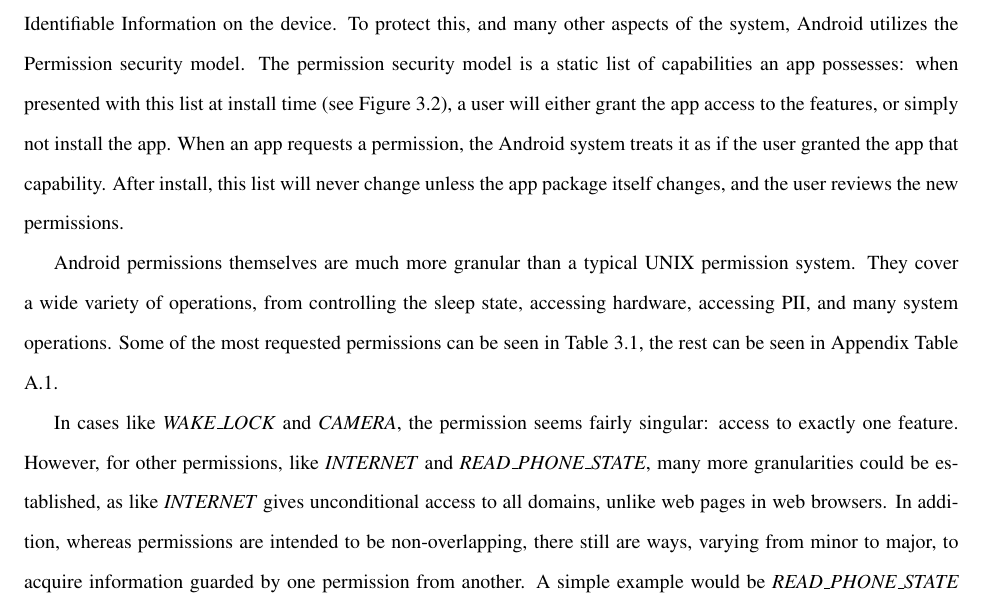
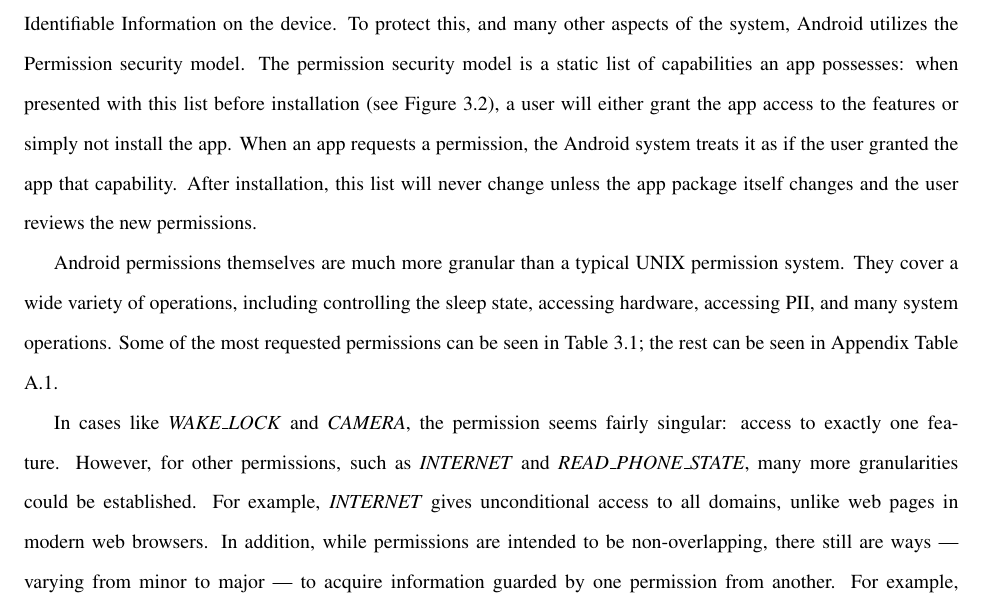
Before and after one commit to rjmarsan/masters-thesis, a LaTeX thesis (thesis.tex, which reads chapters/permissions.tex): part of page 19 of 68, cut so that both start at the same text. Compiled offline with pdfLaTeX.

Commit message:
Proofreading more permissions chapter stuff

```diff
--- a/chapters/permissions.tex
+++ b/chapters/permissions.tex
@@ -18,7 +18,7 @@
 Android was built from the ground-up to be composed of strongly isolated modules with little dependencies. No traditional SysV IPC is allowed; instead Android provides its own inter-app communication built off of its Intent system. Intents on Android, as described in the documentation, are ``an abstract description of an operation to be performed... An Intent provides a facility for performing late runtime binding between the code in different applications. Its most significant use is in the launching of activities, where it can be thought of as the glue between activities. It is basically a passive data structure holding an abstract description of an action to be performed''\citep{androidintents}. Intents allow apps to describe the operation they would like to perform, without explicitly identifying a recipient. For example, when the intent \textit{ACTION\_VIEW} is sent with data ``http://google.com'', Android searches through all installed apps that designate that they respond to that intent and will pick one to deliver it to; in this case, the \textit{Browser} would respond.
 
 \section{Android Permissions}
-The highly modular and decentralized aspect of Android makes it extremely easy to tap into virtually all Personally Identifiable Information on the device. To protect this, and many other aspects of the system, Android utilizes the Permission security model. The permission security model is a static list of capabilities an app possesses: when presented with this list at install time (see Figure \ref{fig:gpstorepermissions}), a user will either grant the app access to the features, or simply not install the app. When an app requests a permission, the Android system treats it as if the user granted the app that capability. After install, this list will never change unless the app package itself changes, and the user reviews the new permissions.
+The highly modular and decentralized aspect of Android makes it extremely easy to tap into virtually all Personally Identifiable Information on the device. To protect this, and many other aspects of the system, Android utilizes the Permission security model. The permission security model is a static list of capabilities an app possesses: when presented with this list before installation (see Figure \ref{fig:gpstorepermissions}), a user will either grant the app access to the features or simply not install the app. When an app requests a permission, the Android system treats it as if the user granted the app that capability. After installation, this list will never change unless the app package itself changes and the user reviews the new permissions.
 
 \begin{figure}[h]
 \begin{center}
@@ -28,7 +28,7 @@
 \end{center}
 \end{figure}
 
-Android permissions themselves are much more granular than a typical UNIX permission system. They cover a wide variety of operations, from controlling the sleep state, accessing hardware, accessing PII, and many system operations. Some of the most requested permissions can be seen in Table \ref{tab:perms}, the rest can be seen in Appendix Table \ref{tab:allperms}.
+Android permissions themselves are much more granular than a typical UNIX permission system. They cover a wide variety of operations, including controlling the sleep state, accessing hardware, accessing PII, and many system operations. Some of the most requested permissions can be seen in Table \ref{tab:perms}; the rest can be seen in Appendix Table \ref{tab:allperms}.
 
 %\begin{smitemize}
 %\item \textit{android.permission.INTERNET}: Grants the app access to network sockets. Without this, an app alone could not access the internet over WiFi, 3G, or other interfaces. No restrictions are placed on the protocol, ports, or domains accessed.
@@ -92,5 +92,5 @@
 
 
 
-In cases like \textit{WAKE\_LOCK} and \textit{CAMERA}, the permission seems fairly singular: access to exactly one feature. However, for other permissions, like \textit{INTERNET} and \textit{READ\_PHONE\_STATE}, many more granularities could be established, as like \textit{INTERNET} gives unconditional access to all domains, unlike web pages in web browsers. In addition, whereas permissions are intended to be non-overlapping, there still are ways, varying from minor to major, to acquire information guarded by one permission from another. A simple example would be \textit{READ\_PHONE\_STATE} would get access to the current phone call, thus being able to establish call logs, something normally protected under \textit{READ\_CONTACTS}. However, there are some permissions that are explicitly supersets of another other, like \textit{ACCESS\_COURSE\_LOCATION} - providing network-tower location, and its superset, \textit{ACCESS\_FINE\_LOCATION} - providing GPS location.
+In cases like \textit{WAKE\_LOCK} and \textit{CAMERA}, the permission seems fairly singular: access to exactly one feature. However, for other permissions, such as \textit{INTERNET} and \textit{READ\_PHONE\_STATE}, many more granularities could be established. For example, \textit{INTERNET} gives unconditional access to all domains, unlike web pages in modern web browsers. In addition, while permissions are intended to be non-overlapping, there still are ways --- varying from minor to major --- to acquire information guarded by one permission from another. For example, \textit{READ\_PHONE\_STATE} can access to the current phone call, and is able to establish call logs, an operation normally protected by \textit{READ\_CONTACTS}. There are some permissions, however, that are explicitly supersets of another other, such as \textit{ACCESS\_COURSE\_LOCATION} --- providing network-tower location --- and its superset, \textit{ACCESS\_FINE\_LOCATION} --- providing GPS location.
 
```
Also changed, not shown: chapters/background.tex (+1 -1 lines), chapters/intro.tex (+1 -1 lines), chapters/permissions.tex (4 more changed lines).
